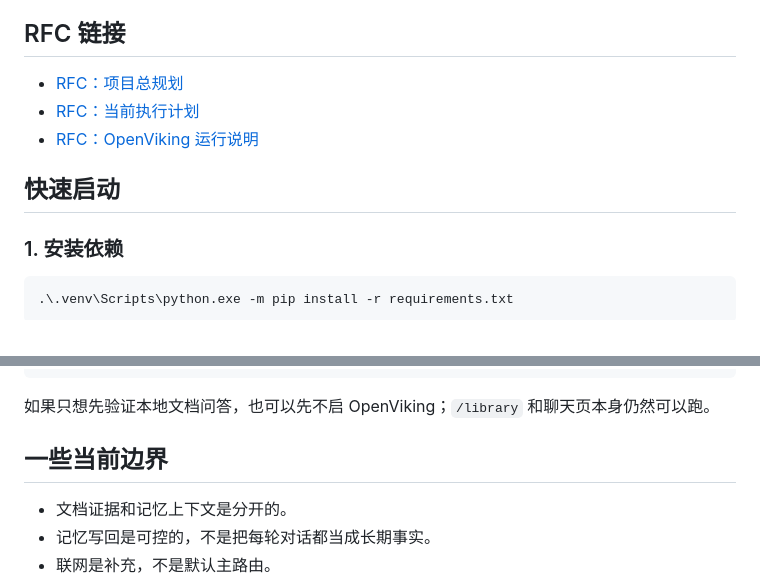
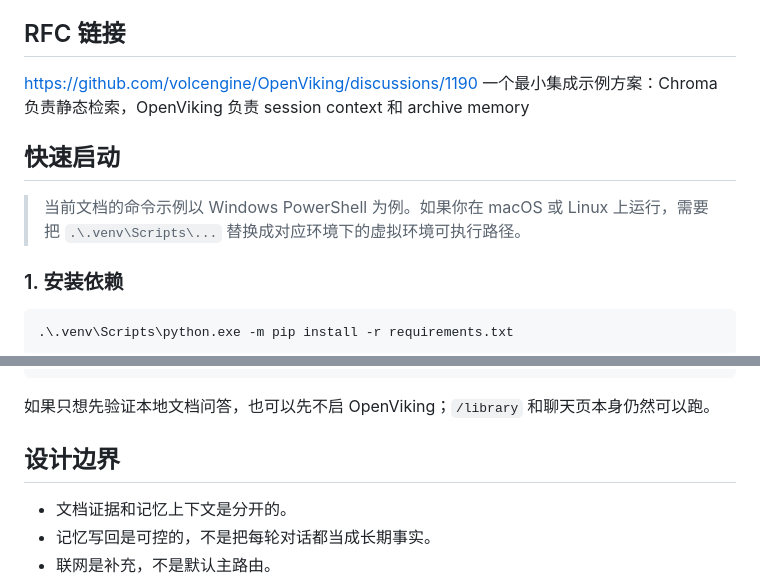
Before and after one commit to Zoean-z/askRAG, a Markdown page: README.md, 2 parts joined by grey strips. GitHub-like rendering; folded sections open.

Commit message:
Clarify README quick start platform note

```diff
--- a/README.md
+++ b/README.md
@@ -54,11 +54,11 @@ flowchart TB
 会话删掉后，相关的会话记忆应该一起清；但长期事实和偏好不能因为一条会话被误删。这个边界不说清楚，记忆越用越不可信。
 ## RFC 链接
 
-- [RFC：项目总规划](PROJECT_PLAN.md)
-- [RFC：当前执行计划](.project-loop/PLAN.md)
-- [RFC：OpenViking 运行说明](openviking.md)
+https://github.com/volcengine/OpenViking/discussions/1190 一个最小集成示例方案：Chroma 负责静态检索，OpenViking 负责 session context 和 archive memory
 
 ## 快速启动
+
+> 当前文档的命令示例以 Windows PowerShell 为例。如果你在 macOS 或 Linux 上运行，需要把 `.\.venv\Scripts\...` 替换成对应环境下的虚拟环境可执行路径。
 
 ### 1. 安装依赖
 
@@ -197,7 +197,7 @@ $env:OPENVIKING_CLI_CONFIG_FILE = "$env:USERPROFILE\.openviking\ovcli.conf"
 
 </details>
 
-## 一些当前边界
+## 设计边界
 
 - 文档证据和记忆上下文是分开的。
 - 记忆写回是可控的，不是把每轮对话都当成长期事实。
```
